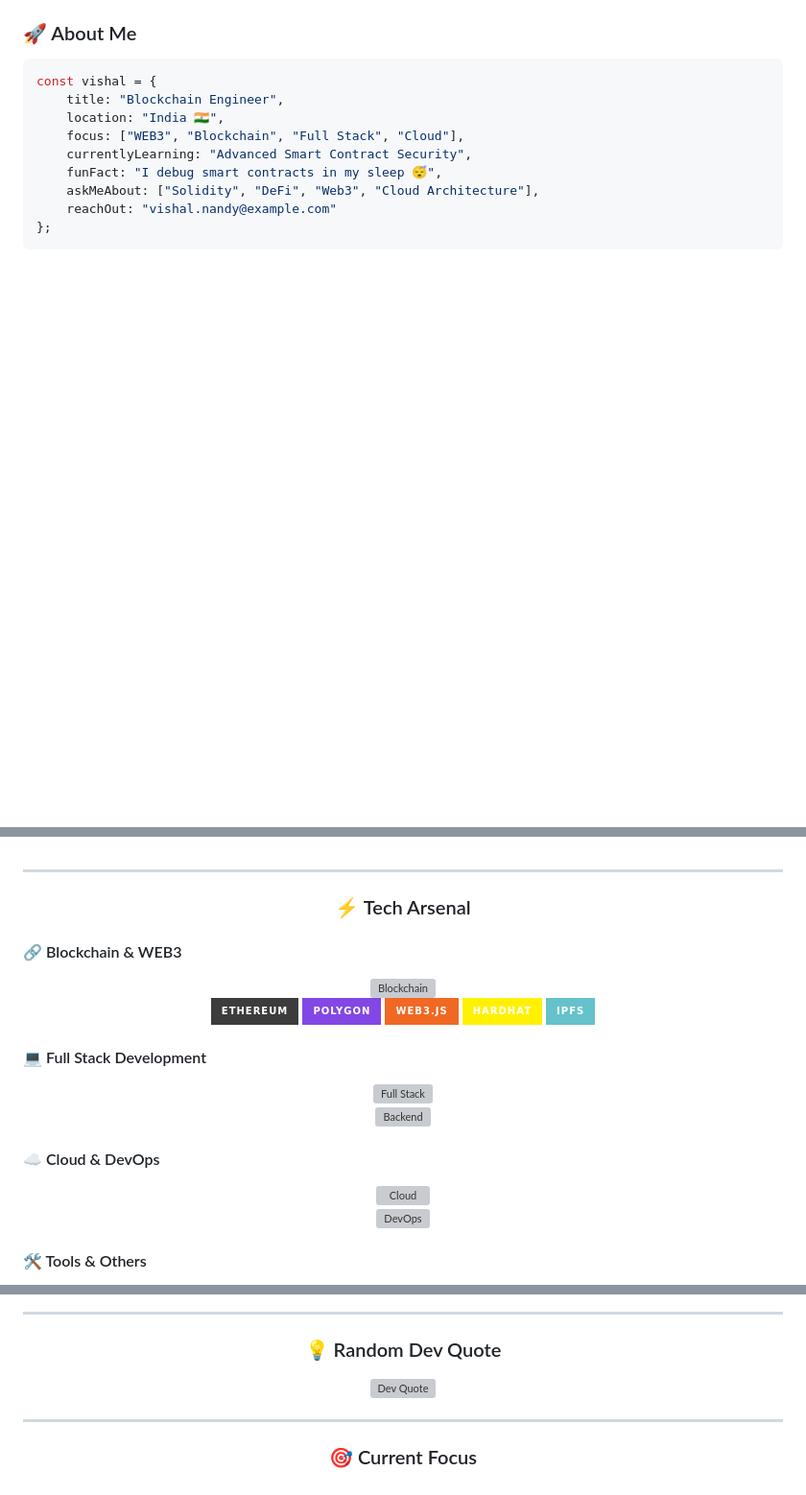
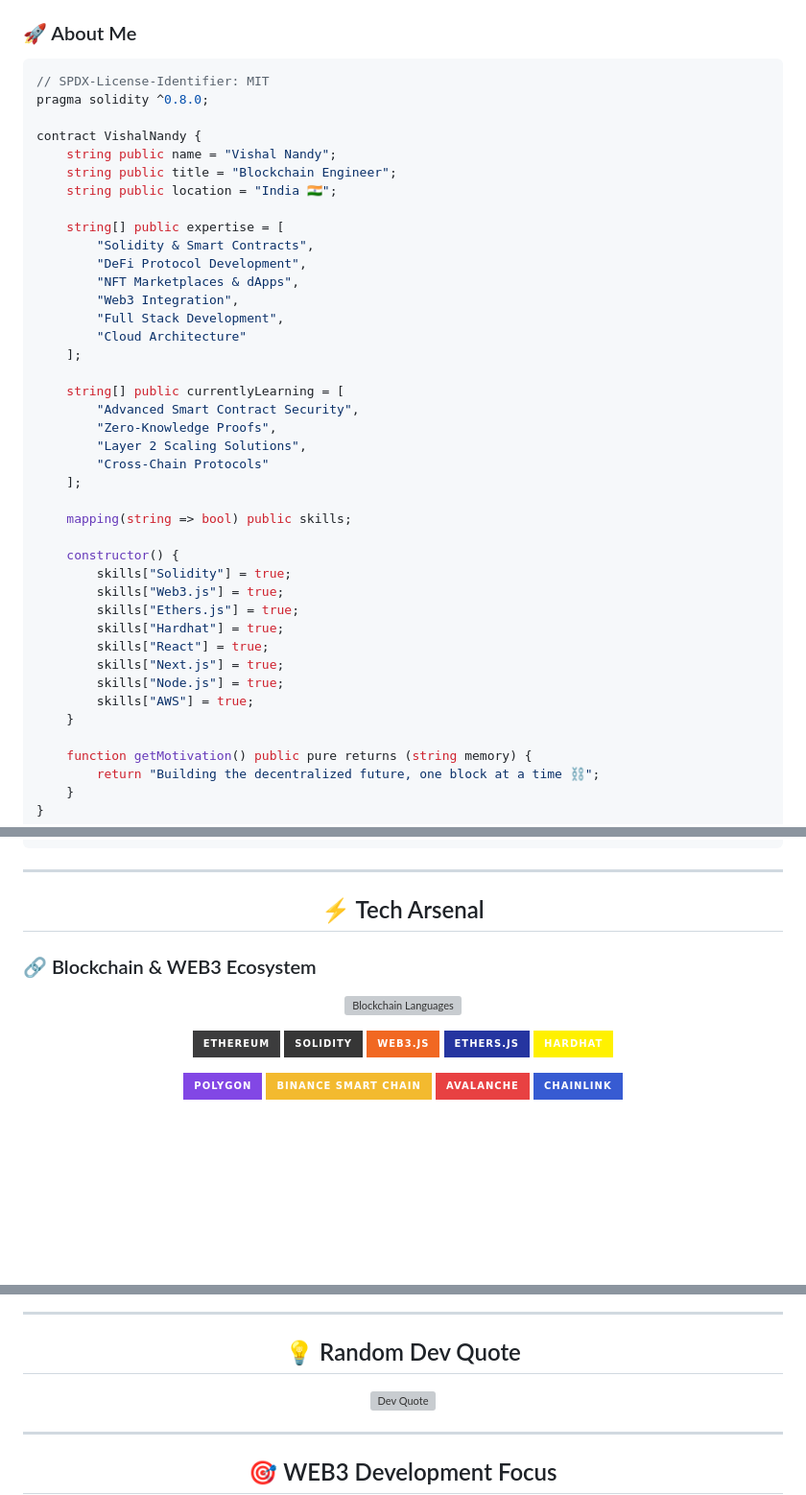
Before and after one commit to VishalNandy17/VishalNandy17, a Markdown page: README.md, 3 parts joined by grey strips. Shown at 96% size. Rendered like a GitHub page; badges without logos; blank space fills up the shorter version; grey boxes are pictures that could not be loaded.

Commit message:
Revise README for enhanced personal branding
Updated personal branding and project highlights in README.

````diff
--- a/README.md
+++ b/README.md
@@ -21,14 +23,46 @@
 
 ### 🚀 About Me
 
-```javascript
-const vishal = {
-    title: "Blockchain Engineer",
-    location: "India 🇮🇳",
-    focus: ["WEB3", "Blockchain", "Full Stack", "Cloud"],
-    currentlyLearning: "Advanced Smart Contract Security",
-    funFact: "I debug smart contracts in my sleep 😴",
-    askMeAbout: ["Solidity", "DeFi", "Web3", "Cloud Architecture"],
-    reachOut: "vishal.nandy@example.com"
-};
+```solidity
+// SPDX-License-Identifier: MIT
+pragma solidity ^0.8.0;
+
+contract VishalNandy {
+    string public name = "Vishal Nandy";
+    string public title = "Blockchain Engineer";
+    string public location = "India 🇮🇳";
+
+    string[] public expertise = [
+        "Solidity & Smart Contracts",
+        "DeFi Protocol Development",
+        "NFT Marketplaces & dApps",
+        "Web3 Integration",
+        "Full Stack Development",
+        "Cloud Architecture"
+    ];
+
+    string[] public currentlyLearning = [
+        "Advanced Smart Contract Security",
+        "Zero-Knowledge Proofs",
+        "Layer 2 Scaling Solutions",
+        "Cross-Chain Protocols"
+    ];
+
+    mapping(string => bool) public skills;
+
+    constructor() {
+        skills["Solidity"] = true;
+        skills["Web3.js"] = true;
+        skills["Ethers.js"] = true;
+        skills["Hardhat"] = true;
+        skills["React"] = true;
+        skills["Next.js"] = true;
+        skills["Node.js"] = true;
+        skills["AWS"] = true;
+    }
+
+    function getMotivation() public pure returns (string memory) {
+        return "Building the decentralized future, one block at a time ⛓️";
+    }
+}
 ```
@@ -39,34 +71,29 @@ const vishal = {
 
 <div align="center">
 
-### ⚡ Tech Arsenal
+## ⚡ Tech Arsenal
 
 </div>
 
-#### 🔗 Blockchain & WEB3
+### 🔗 Blockchain & WEB3 Ecosystem
+
 <p align="center">
-  <img src="https://skillicons.dev/icons?i=solidity,rust,go" alt="Blockchain" />
-  <br>
-  <img src="https://img.shields.io/badge/Ethereum-3C3C3D?style=for-the-badge&logo=ethereum&logoColor=00F7FF" alt="Ethereum" />
-  <img src="https://img.shields.io/badge/Polygon-8247E5?style=for-the-badge&logo=polygon&logoColor=00F7FF" alt="Polygon" />
-  <img src="https://img.shields.io/badge/Web3.js-F16822?style=for-the-badge&logo=web3.js&logoColor=00F7FF" alt="Web3.js" />
-  <img src="https://img.shields.io/badge/Hardhat-FFF100?style=for-the-badge&logo=hardhat&logoColor=black" alt="Hardhat" />
-  <img src="https://img.shields.io/badge/IPFS-65C2CB?style=for-the-badge&logo=ipfs&logoColor=black" alt="IPFS" />
+  <img src="https://skillicons.dev/icons?i=solidity,rust,go" alt="Blockchain Languages" />
 </p>
 
-#### 💻 Full Stack Development
 <p align="center">
-  <img src="https://skillicons.dev/icons?i=react,nextjs,nodejs,typescript,javascript,html,css,tailwind" alt="Full Stack" />
-  <br>
-  <img src="https://skillicons.dev/icons?i=express,mongodb,postgresql,redis,graphql" alt="Backend" />
+  <img src="https://img.shields.io/badge/Ethereum-3C3C3D?style=for-the-badge&logo=ethereum&logoColor=00F7FF" alt="Ethereum" />
+  <img src="https://img.shields.io/badge/Solidity-363636?style=for-the-badge&logo=solidity&logoColor=00F7FF" alt="Solidity" />
+  <img src="https://img.shields.io/badge/Web3.js-F16822?style=for-the-badge&logo=web3.js&logoColor=00F7FF" alt="Web3.js" />
+  <img src="https://img.shields.io/badge/Ethers.js-2535A0?style=for-the-badge&logo=ethers&logoColor=00F7FF" alt="Ethers.js" />
+  <img src="https://img.shields.io/badge/Hardhat-FFF100?style=for-the-badge&logo=hardhat&logoColor=black" alt="Hardhat" />
 </p>
 
-#### ☁️ Cloud & DevOps
 <p align="center">
-  <img src="https://skillicons.dev/icons?i=aws,gcp,azure,docker,kubernetes" alt="Cloud" />
-  <br>
-  <img src="https://skillicons.dev/icons?i=jenkins,githubactions,terraform" alt="DevOps" />
+  <img src="https://img.shields.io/badge/Polygon-8247E5?style=for-the-badge&logo=polygon&logoColor=00F7FF" alt="Polygon" />
+  <img src="https://img.shields.io/badge/Binance_Smart_Chain-F3BA2F?style=for-the-badge&logo=binance&logoColor=black" alt="BSC" />
+  <img src="https://img.shields.io/badge/Avalanche-E84142?style=for-the-badge&logo=avalanche&logoColor=00F7FF" alt="Avalanche" />
+  <img src="https://img.shields.io/badge/Chainlink-375BD2?style=for-the-badge&logo=chainlink&logoColor=00F7FF" alt="Chainlink" />
 </p>
 
-#### 🛠️ Tools & Others
 <p align="center">
@@ -115,5 +170,5 @@ const vishal = {
 
 <div align="center">
 
-### 💡 Random Dev Quote
+## 💡 Random Dev Quote
 
@@ -125,7 +180,9 @@ const vishal = {
 
 <div align="center">
 
-### 🎯 Current Focus
+## 🎯 WEB3 Development Focus
+
+</div>
 
 ```mermaid
 mindmap
````
Also changed, not shown: other parts of README.md (+127 -34 lines).
